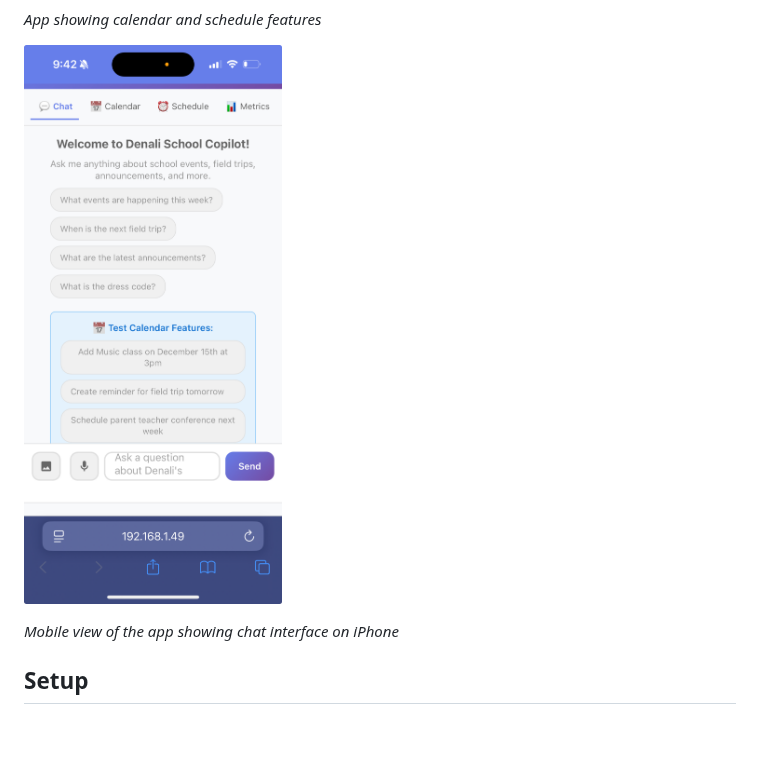
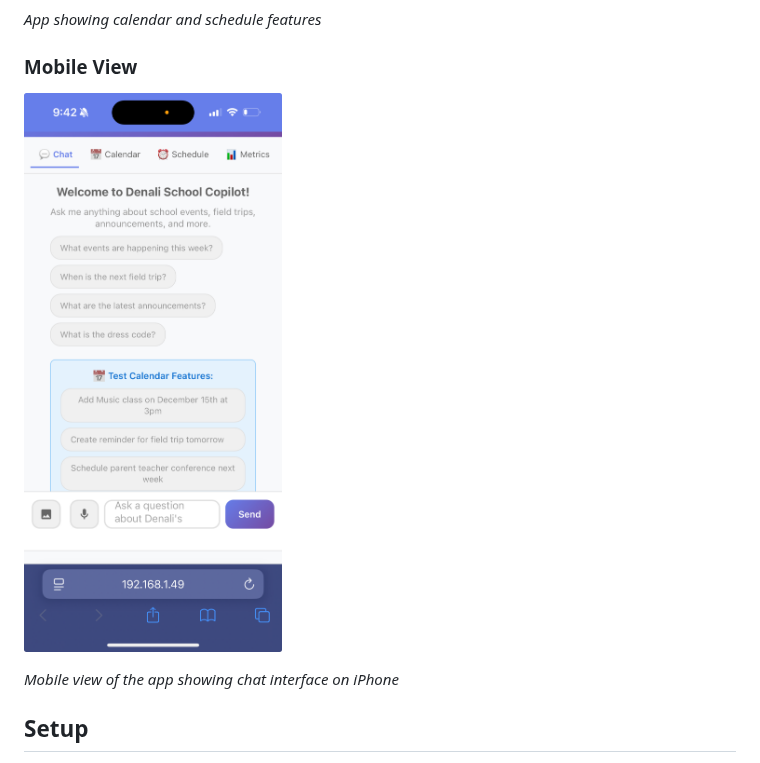
Before and after one commit to prasadpagade/School_co_pilot, a Markdown page: README.md, the part around one of its changes. Drawn GitHub-style; blank space fills up the shorter version.

```diff
--- a/README.md
+++ b/README.md
@@ -16,7 +18,8 @@ A personal assistant that organizes school-related communication by:
 
 *App showing calendar and schedule features*
 
-![Denali School Copilot - Mobile View](https://raw.githubusercontent.com/prasadpagade/School_co_pilot/main/docs/images/2481.jpg)
+### Mobile View
+![Denali School Copilot - Mobile View](https://github.com/prasadpagade/School_co_pilot/raw/main/docs/images/2481.jpg)
 
 *Mobile view of the app showing chat interface on iPhone*
 
```
Also changed, not shown: other parts of README.md (+4 -2 lines).
